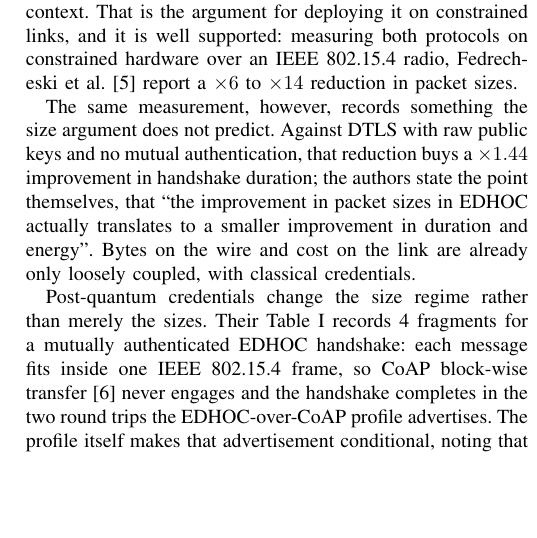
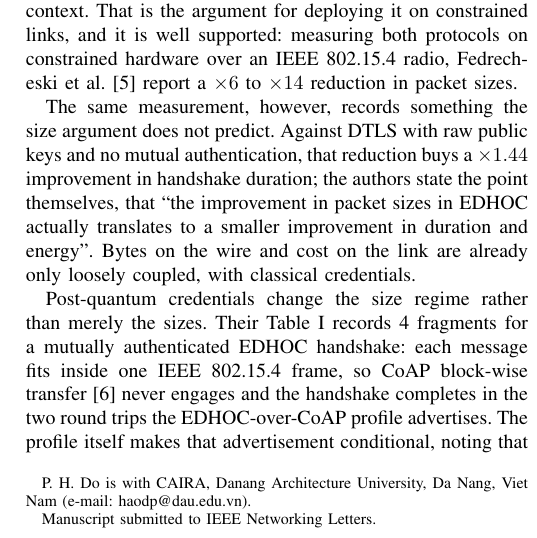
Before and after one commit to haodpsut/pq-handshake-constrained, a LaTeX paper (paper/main.tex): part of one column of page 1 of 5, cut so that both start at the same text, the shorter picture padded with empty space. Compiled offline with pdfLaTeX.

Commit message:
Name the author, the affiliation and the target venue
Phuc Hao Do, CAIRA, Danang Architecture University, with the running head and a
submission note for IEEE Networking Letters.

The acronym is left unexpanded. It appears as CAIRA and CAIRA-DAU in the
author's other material, and the expansion could be guessed but not verified,
which is not a thing to guess on a title page.

Co-Authored-By: Claude Opus 5 (1M context) <noreply@anthropic.com>

```diff
--- a/paper/main.tex
+++ b/paper/main.tex
@@ -24,8 +24,12 @@
 
 \title{Does the Lightweight Handshake Stay Lightweight?\\
 EDHOC, DTLS~1.3 and Post-Quantum Credentials on IEEE~802.15.4 Links}
-\author{(authors withheld for now)}
+\author{Phuc~Hao~Do%
+\thanks{P.~H.~Do is with CAIRA, Danang Architecture University, Da Nang, Viet Nam
+(e-mail: haodp@dau.edu.vn).}%
+\thanks{Manuscript submitted to IEEE Networking Letters.}}
 
+\markboth{IEEE Networking Letters, submitted}{Do: Does the Lightweight Handshake Stay Lightweight?}
 \maketitle
 
 \begin{abstract}
```
